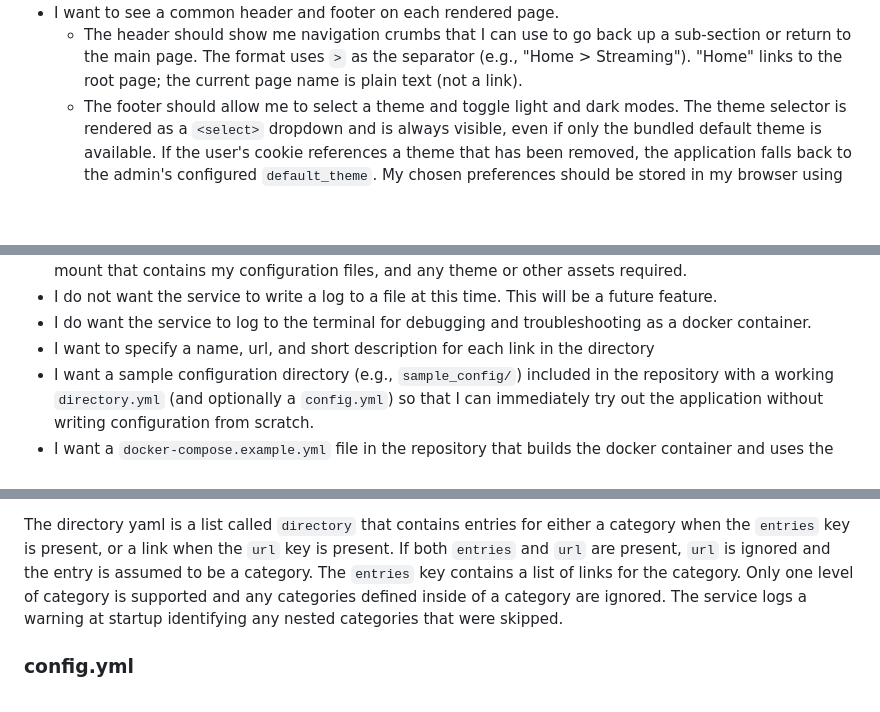
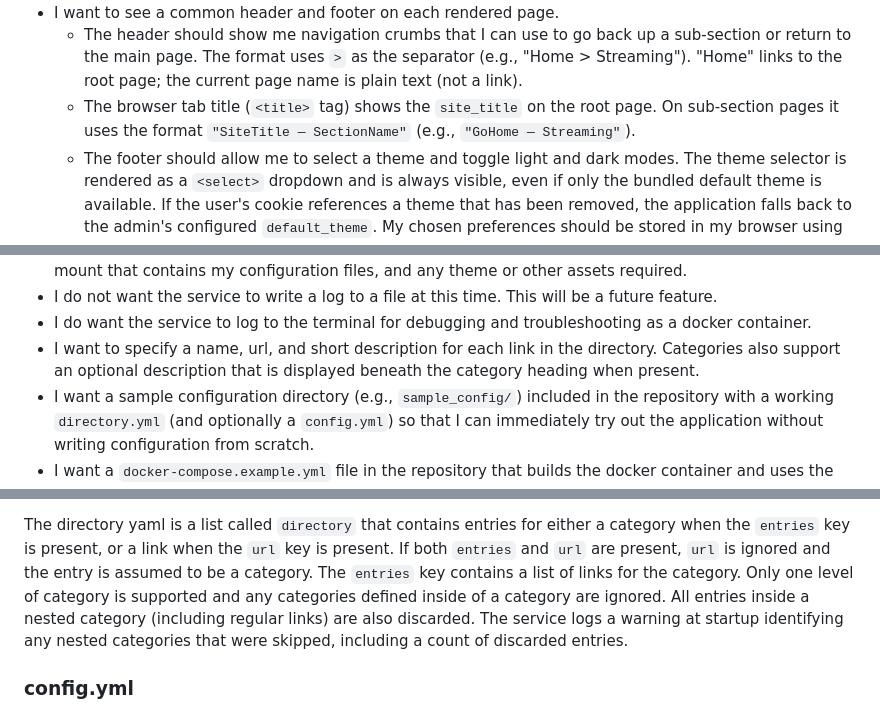
Before and after one commit to daftdoki/GoHome, a Markdown page: docs/Initial Requirements.md, 3 parts joined by grey strips. Rendered like a GitHub page; blank space fills up the shorter version.

```diff
--- a/docs/Initial Requirements.md
+++ b/docs/Initial Requirements.md
@@ -58,6 +58,9 @@ We will consider three different personas in our stories. These personas are:
     up a sub-section or return to the main page. The format uses `>` as
     the separator (e.g., "Home > Streaming"). "Home" links to the root
     page; the current page name is plain text (not a link).
+  - The browser tab title (`<title>` tag) shows the `site_title` on the
+    root page. On sub-section pages it uses the format
+    `"SiteTitle — SectionName"` (e.g., `"GoHome — Streaming"`).
   - The footer should allow me to select a theme and toggle light and dark
     modes. The theme selector is rendered as a `<select>` dropdown and is
     always visible, even if only the bundled default theme is available.
@@ -87,7 +90,8 @@ We will consider three different personas in our stories. These personas are:
 - I do want the service to log to the terminal for debugging and
   troubleshooting as a docker container.
 - I want to specify a name, url, and short description for each link in
-  the directory
+  the directory. Categories also support an optional description that is
+  displayed beneath the category heading when present.
 - I want a sample configuration directory (e.g., `sample_config/`) included
   in the repository with a working `directory.yml` (and optionally a
   `config.yml`) so that I can immediately try out the application without
@@ -214,8 +218,9 @@ either a category when the `entries` key is present, or a link when the
 ignored and the entry is assumed to be a category. The `entries` key
 contains a list of links for the category. Only one level of category is
 supported and any categories defined inside of a category are ignored.
-The service logs a warning at startup identifying any nested categories
-that were skipped.
+All entries inside a nested category (including regular links) are also
+discarded. The service logs a warning at startup identifying any nested
+categories that were skipped, including a count of discarded entries.
 
 ### config.yml
 
```
Also changed, not shown: other parts of docs/Initial Requirements.md (+30 -12 lines).
